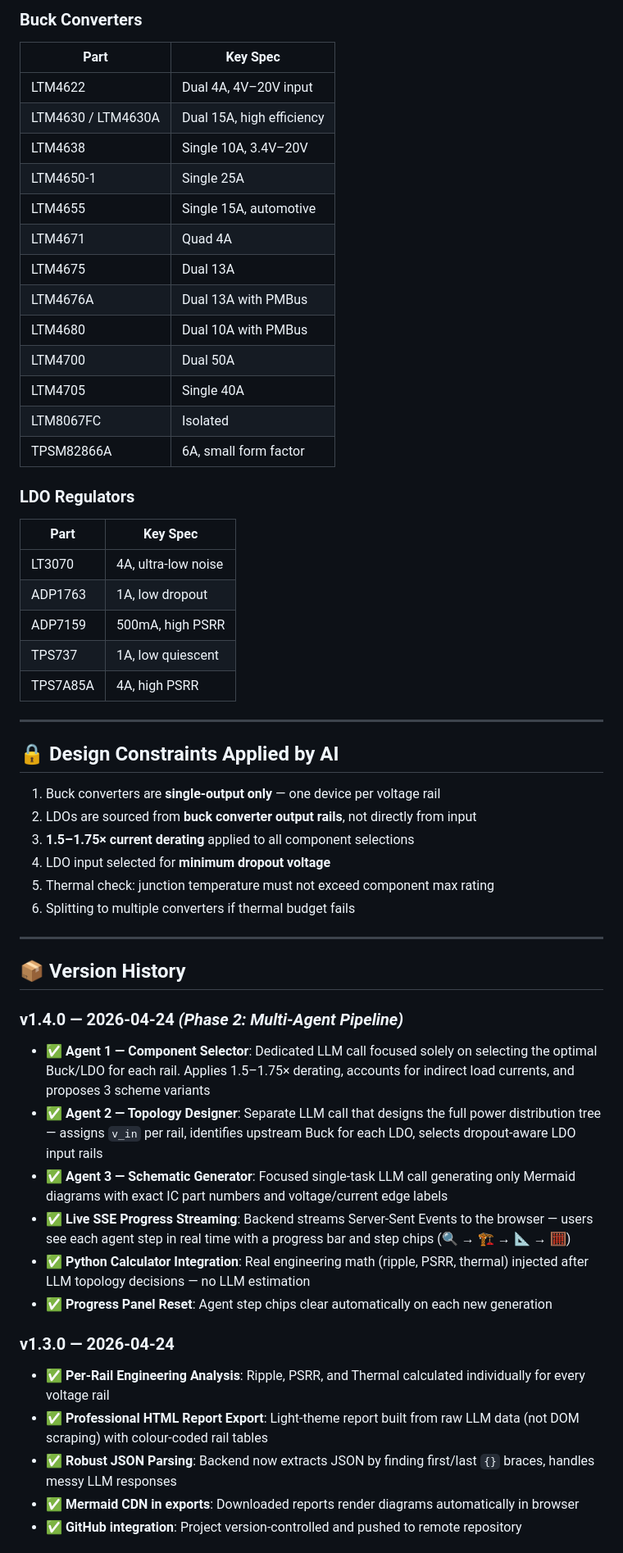
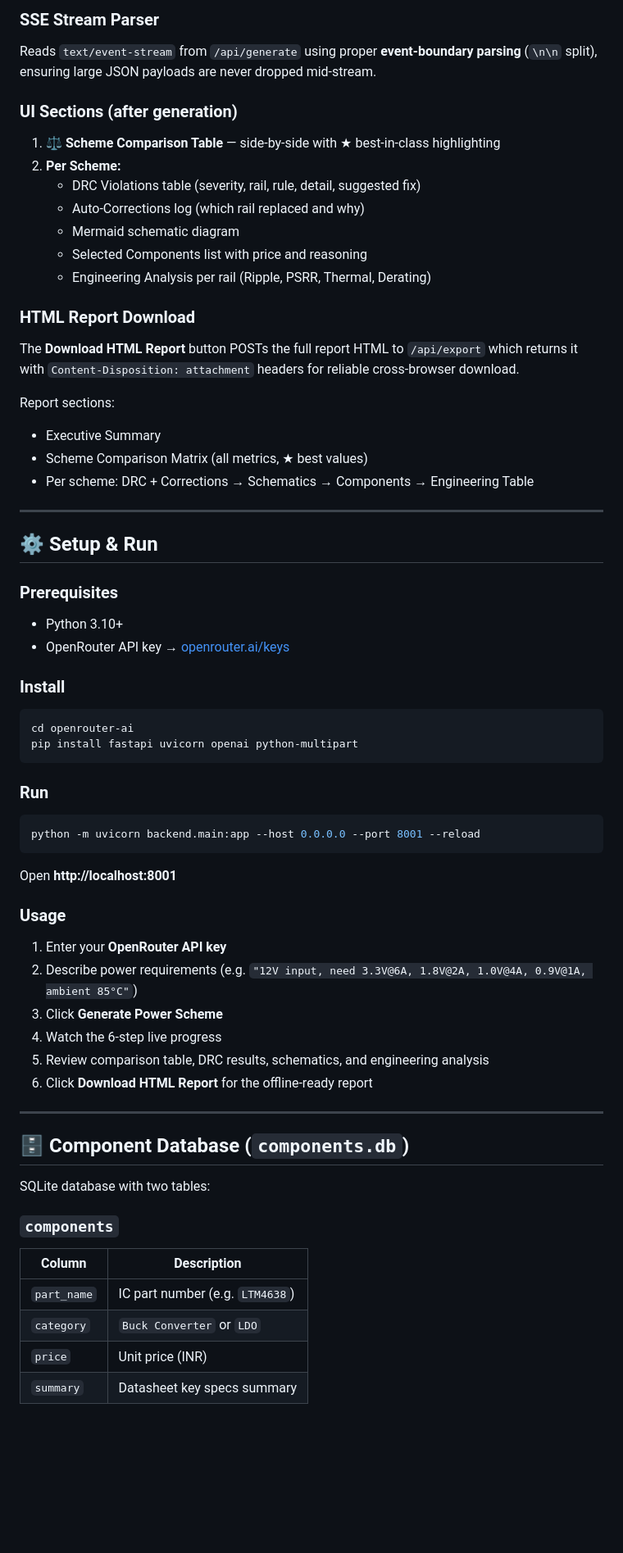
Before and after one commit to moorthisrinuvasann/power-scheme-local, a Markdown page: README.md, the part around one of its changes. Shown at 82% size. Rendered like a GitHub page; blank space fills up the shorter version.

Commit message:
docs: comprehensive README v2.0 - 3-agent pipeline, DRC, correction agent, comparator, per-rail derating, API reference

````diff
--- a/README.md
+++ b/README.md
@@ -200,57 +186,64 @@ All three are evaluated for **Pass / Fail** against the input requirements.
 
-### Buck Converters
-| Part | Key Spec |
-|---|---|
-| LTM4622 | Dual 4A, 4V–20V input |
-| LTM4630 / LTM4630A | Dual 15A, high efficiency |
-| LTM4638 | Single 10A, 3.4V–20V |
-| LTM4650-1 | Single 25A |
-| LTM4655 | Single 15A, automotive |
-| LTM4671 | Quad 4A |
-| LTM4675 | Dual 13A |
-| LTM4676A | Dual 13A with PMBus |
-| LTM4680 | Dual 10A with PMBus |
-| LTM4700 | Dual 50A |
-| LTM4705 | Single 40A |
-| LTM8067FC | Isolated |
-| TPSM82866A | 6A, small form factor |
+### SSE Stream Parser
+Reads `text/event-stream` from `/api/generate` using proper **event-boundary parsing** (`\n\n` split), ensuring large JSON payloads are never dropped mid-stream.
 
-### LDO Regulators
-| Part | Key Spec |
-|---|---|
-| LT3070 | 4A, ultra-low noise |
-| ADP1763 | 1A, low dropout |
-| ADP7159 | 500mA, high PSRR |
-| TPS737 | 1A, low quiescent |
-| TPS7A85A | 4A, high PSRR |
+### UI Sections (after generation)
+1. **⚖️ Scheme Comparison Table** — side-by-side with ★ best-in-class highlighting
+2. **Per Scheme:**
+   - DRC Violations table (severity, rail, rule, detail, suggested fix)
+   - Auto-Corrections log (which rail replaced and why)
+   - Mermaid schematic diagram
+   - Selected Components list with price and reasoning
+   - Engineering Analysis per rail (Ripple, PSRR, Thermal, Derating)
+
+### HTML Report Download
+The **Download HTML Report** button POSTs the full report HTML to `/api/export` which returns it with `Content-Disposition: attachment` headers for reliable cross-browser download.
+
+Report sections:
+- Executive Summary
+- Scheme Comparison Matrix (all metrics, ★ best values)
+- Per scheme: DRC + Corrections → Schematics → Components → Engineering Table
 
 ---
 
-## 🔒 Design Constraints Applied by AI
+## ⚙️ Setup & Run
 
-1. Buck converters are **single-output only** — one device per voltage rail
-2. LDOs are sourced from **buck converter output rails**, not directly from input
-3. **1.5–1.75× current derating** applied to all component selections
-4. LDO input selected for **minimum dropout voltage**
-5. Thermal check: junction temperature must not exceed component max rating
-6. Splitting to multiple converters if thermal budget fails
+### Prerequisites
+- Python 3.10+
+- OpenRouter API key → [openrouter.ai/keys](https://openrouter.ai/keys)
+
+### Install
+```bash
+cd openrouter-ai
+pip install fastapi uvicorn openai python-multipart
+```
+
+### Run
+```bash
+python -m uvicorn backend.main:app --host 0.0.0.0 --port 8001 --reload
+```
+
+Open **http://localhost:8001**
+
+### Usage
+1. Enter your **OpenRouter API key**
+2. Describe power requirements (e.g. `"12V input, need 3.3V@6A, 1.8V@2A, 1.0V@4A, 0.9V@1A, ambient 85°C"`)
+3. Click **Generate Power Scheme**
+4. Watch the 6-step live progress
+5. Review comparison table, DRC results, schematics, and engineering analysis
+6. Click **Download HTML Report** for the offline-ready report
 
 ---
 
-## 📦 Version History
+## 🗄️ Component Database (`components.db`)
 
-### v1.4.0 — 2026-04-24 *(Phase 2: Multi-Agent Pipeline)*
-- ✅ **Agent 1 — Component Selector**: Dedicated LLM call focused solely on selecting the optimal Buck/LDO for each rail. Applies 1.5–1.75× derating, accounts for indirect load currents, and proposes 3 scheme variants
-- ✅ **Agent 2 — Topology Designer**: Separate LLM call that designs the full power distribution tree — assigns `v_in` per rail, identifies upstream Buck for each LDO, selects dropout-aware LDO input rails
-- ✅ **Agent 3 — Schematic Generator**: Focused single-task LLM call generating only Mermaid diagrams with exact IC part numbers and voltage/current edge labels
-- ✅ **Live SSE Progress Streaming**: Backend streams Server-Sent Events to the browser — users see each agent step in real time with a progress bar and step chips (🔍 → 🏗️ → 📐 → 🧮)
-- ✅ **Python Calculator Integration**: Real engineering math (ripple, PSRR, thermal) injected after LLM topology decisions — no LLM estimation
-- ✅ **Progress Panel Reset**: Agent step chips clear automatically on each new generation
+SQLite database with two tables:
 
-### v1.3.0 — 2026-04-24
-- ✅ **Per-Rail Engineering Analysis**: Ripple, PSRR, and Thermal calculated individually for every voltage rail
-- ✅ **Professional HTML Report Export**: Light-theme report built from raw LLM data (not DOM scraping) with colour-coded rail tables
-- ✅ **Robust JSON Parsing**: Backend now extracts JSON by finding first/last `{}` braces, handles messy LLM responses
-- ✅ **Mermaid CDN in exports**: Downloaded reports render diagrams automatically in browser
-- ✅ **GitHub integration**: Project version-controlled and pushed to remote repository
+### `components`
+| Column | Description |
+|---|---|
+| `part_name` | IC part number (e.g. `LTM4638`) |
+| `category` | `Buck Converter` or `LDO` |
+| `price` | Unit price (INR) |
+| `summary` | Datasheet key specs summary |
 
````
Also changed, not shown: other parts of README.md (+195 -183 lines).
